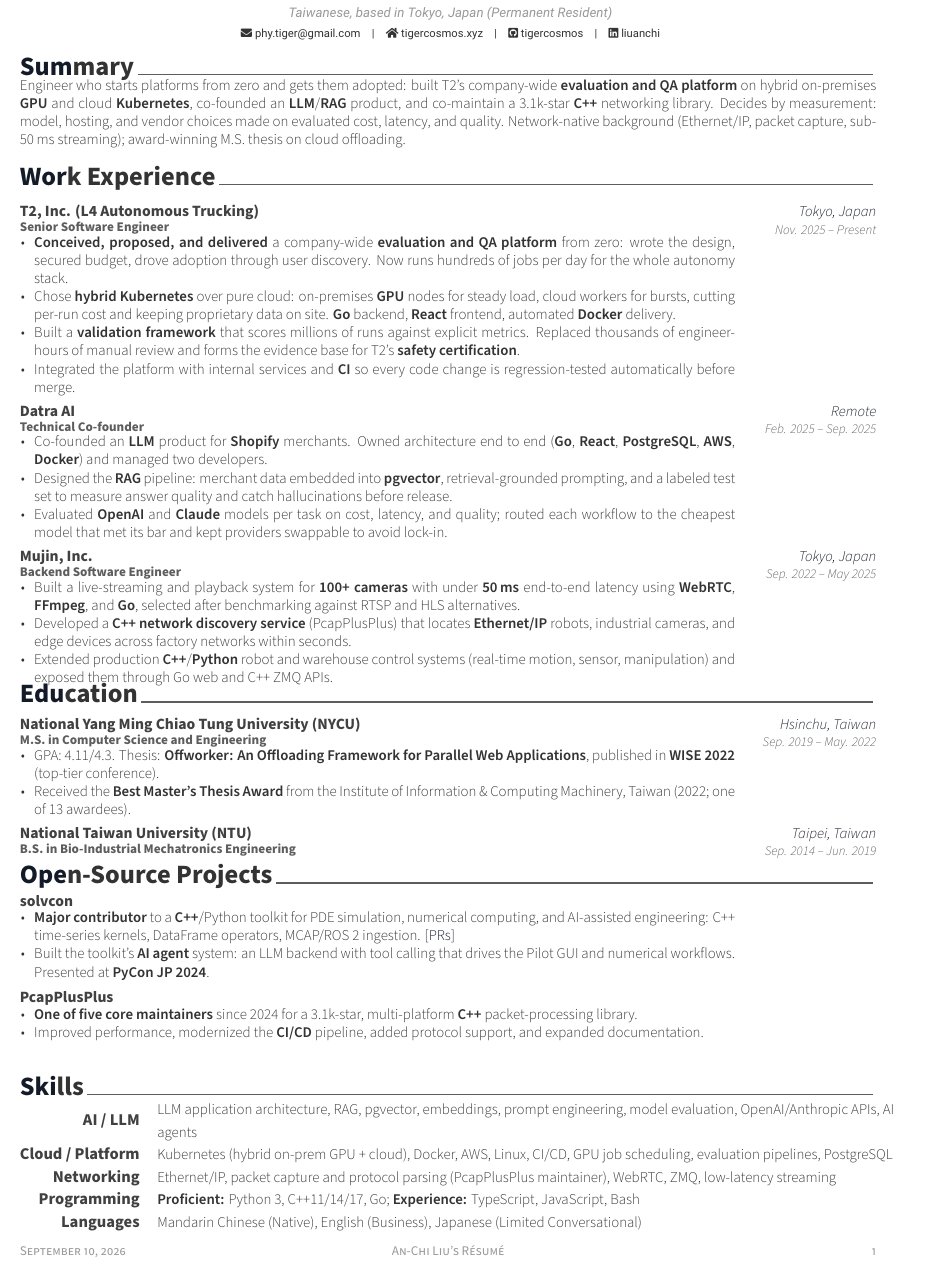
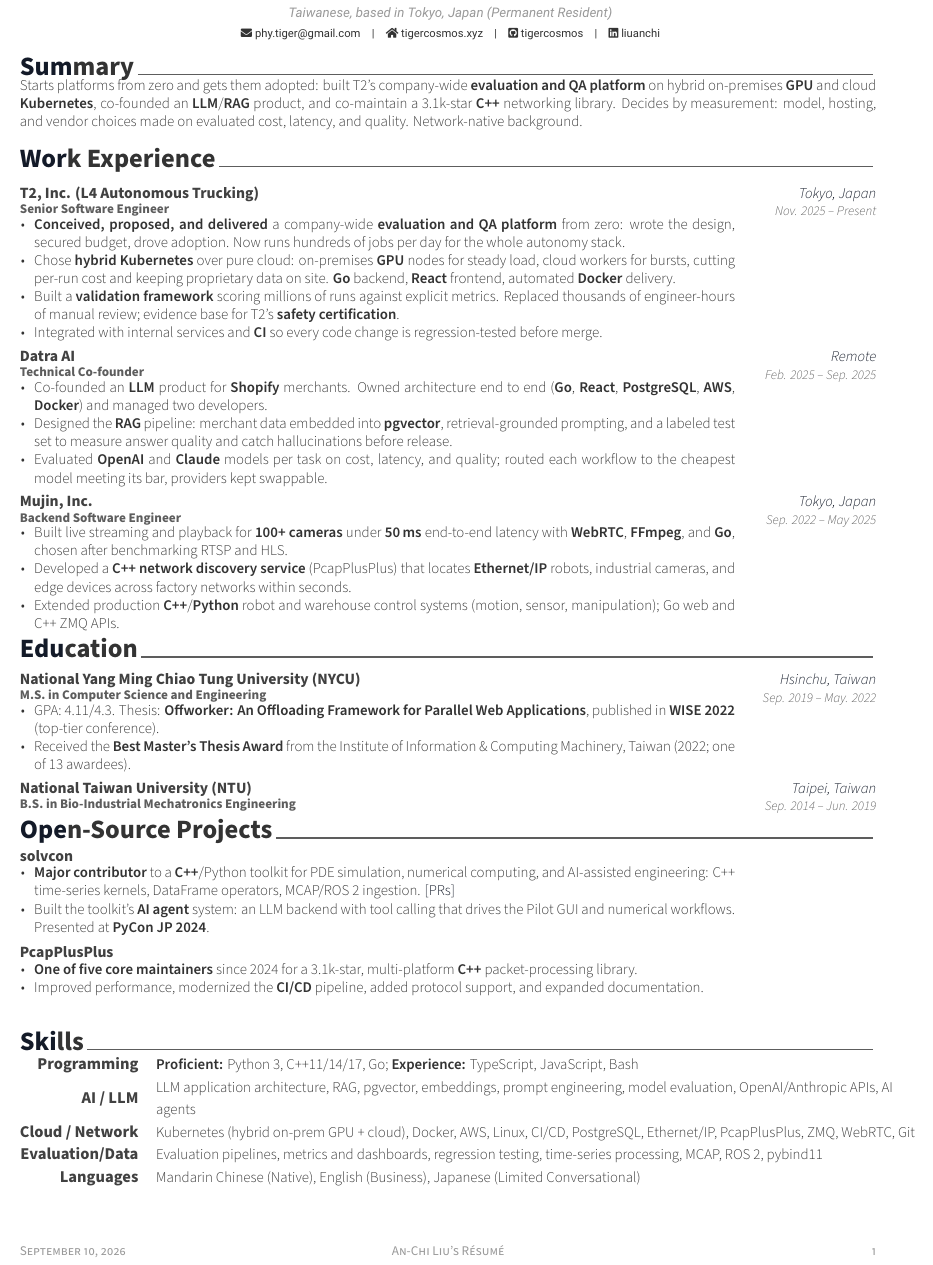
Before and after one commit to tigercosmos/resume, a LaTeX CV (resume.tex, which reads resume/experience.tex, resume/skill.tex, resume/summary.tex): part of the page, cut so that both start at the same text. Compiled offline with XeLaTeX.

Commit message:
Restore original layout code, keep content edits only
Co-Authored-By: Claude Fable 5.1 <noreply@anthropic.com>
Claude-Session: https://claude.ai/code/session_01WJ4mCeHh9XUSfhLnVERhsw

```diff
--- a/resume/experience.tex
+++ b/resume/experience.tex
@@ -14,10 +14,10 @@
   {Nov. 2025 -- Present} % Date(s)
     {
       \begin{cvitems} % Description(s) of tasks/responsibilities
-        \item {\textbf{Conceived, proposed, and delivered} a company-wide \textbf{evaluation and QA platform} from zero: wrote the design, secured budget, drove adoption through user discovery. Now runs hundreds of jobs per day for the whole autonomy stack.}
+        \item {\textbf{Conceived, proposed, and delivered} a company-wide \textbf{evaluation and QA platform} from zero: wrote the design, secured budget, drove adoption. Now runs hundreds of jobs per day for the whole autonomy stack.}
         \item {Chose \textbf{hybrid Kubernetes} over pure cloud: on-premises \textbf{GPU} nodes for steady load, cloud workers for bursts, cutting per-run cost and keeping proprietary data on site. \textbf{Go} backend, \textbf{React} frontend, automated \textbf{Docker} delivery.}
-        \item {Built a \textbf{validation framework} that scores millions of runs against explicit metrics. Replaced thousands of engineer-hours of manual review and forms the evidence base for T2's \textbf{safety certification}.}
-        \item {Integrated the platform with internal services and \textbf{CI} so every code change is regression-tested automatically before merge.}
+        \item {Built a \textbf{validation framework} scoring millions of runs against explicit metrics. Replaced thousands of engineer-hours of manual review; evidence base for T2's \textbf{safety certification}.}
+        \item {Integrated with internal services and \textbf{CI} so every code change is regression-tested before merge.}
       \end{cvitems}
     }
 
@@ -34,7 +34,7 @@
       \begin{cvitems} % Description(s) of tasks/responsibilities
     \item {Co-founded an \textbf{LLM} product for \textbf{Shopify} merchants. Owned architecture end to end (\textbf{Go}, \textbf{React}, \textbf{PostgreSQL}, \textbf{AWS}, \textbf{Docker}) and managed two developers.}
     \item {Designed the \textbf{RAG} pipeline: merchant data embedded into \textbf{pgvector}, retrieval-grounded prompting, and a labeled test set to measure answer quality and catch hallucinations before release.}
-    \item {Evaluated \textbf{OpenAI} and \textbf{Claude} models per task on cost, latency, and quality; routed each workflow to the cheapest model that met its bar and kept providers swappable to avoid lock-in.}
+    \item {Evaluated \textbf{OpenAI} and \textbf{Claude} models per task on cost, latency, and quality; routed each workflow to the cheapest model meeting its bar, providers kept swappable.}
       \end{cvitems}
     }
 
@@ -48,10 +48,31 @@
     {Sep. 2022 -- May 2025} % Date(s)
     {
       \begin{cvitems} % Description(s) of tasks/responsibilities
-        \item {Built a live-streaming and playback system for \textbf{100+ cameras} with under \textbf{50\,ms} end-to-end latency using \textbf{WebRTC}, \textbf{FFmpeg}, and \textbf{Go}, selected after benchmarking against RTSP and HLS alternatives.}
+        \item {Built live streaming and playback for \textbf{100+ cameras} under \textbf{50\,ms} end-to-end latency with \textbf{WebRTC}, \textbf{FFmpeg}, and \textbf{Go}, chosen after benchmarking RTSP and HLS.}
         \item {Developed a \textbf{C++ network discovery service} (PcapPlusPlus) that locates \textbf{Ethernet/IP} robots, industrial cameras, and edge devices across factory networks within seconds.}
-        \item {Extended production \textbf{C++}/\textbf{Python} robot and warehouse control systems (real-time motion, sensor, manipulation) and exposed them through Go web and C++ ZMQ APIs.}
+        \item {Extended production \textbf{C++}/\textbf{Python} robot and warehouse control systems (motion, sensor, manipulation); Go web and C++ ZMQ APIs.}
       \end{cvitems}
     }
 
+    \vspace{2mm}
+
+%---------------------------------------------------------
+  % \cventry
+  %   {Teaching Assistant} % Job title
+  %   {National Yang Ming Chiao Tung University} % Organization
+  %   {Hsinchu, Taiwan} % Location
+  %   {2019 - 2021} % Date(s)
+  %   {
+  %     \begin{cvitems} % Description(s) of tasks/responsibilities
+  %       \item {Parallel Programming (Spring 2021, Fall 2020). Won the \textbf{NYCU outstanding teaching assistant award} in 2021.
+  %       Led a four-TA team to serve a 120-student course, including designing programming assignments,
+  %       providing workplace environments, and interacting with students.
+  %       }
+  %       \item {Numerical Software Development (Spring 2021, Fall 2020, Spring 2020, Fall 2019).
+  %       Reviewed and scored students' programming assignments on Github.
+  %       }
+  %     \end{cvitems}
+  %   }
+
+  %   % \vspace{-2mm}
 \end{cventries}
--- a/resume/skill.tex
+++ b/resume/skill.tex
@@ -1,12 +1,17 @@
 %-------------------------------------------------------------------------------
-%	SECTION TITLE
+% SECTION TITLE
 %-------------------------------------------------------------------------------
 \cvsection{Skills}
 
-%-------------------------------------------------------------------------------
-%	CONTENT
-%-------------------------------------------------------------------------------
+%---------------------------------------------------------
 \begin{cvskills}
+    %---------------------------------------------------------
+    \cvskill
+    {Programming} % Category
+    {
+      \textbf{Proficient:} Python 3, C++11/14/17, Go; \textbf{Experience:} TypeScript, JavaScript, Bash
+    } % Skills
+
     %---------------------------------------------------------
       \cvskill
       {AI / LLM} % Category
@@ -16,24 +21,16 @@
 
     %---------------------------------------------------------
       \cvskill
-      {Cloud / Platform} % Category
+      {Cloud / Network} % Category
       {
-        Kubernetes (hybrid on-prem GPU + cloud), Docker, AWS, Linux, CI/CD, GPU job scheduling, evaluation pipelines, PostgreSQL
+        Kubernetes (hybrid on-prem GPU + cloud), Docker, AWS, Linux, CI/CD, PostgreSQL, Ethernet/IP, PcapPlusPlus, ZMQ, WebRTC, Git
       } % Skills
 
-    %---------------------------------------------------------
-      \cvskill
-      {Networking} % Category
+       \cvskill
+      {Evaluation/Data} % Category
       {
-        Ethernet/IP, packet capture and protocol parsing (PcapPlusPlus maintainer), WebRTC, ZMQ, low-latency streaming
+         Evaluation pipelines, metrics and dashboards, regression testing, time-series processing, MCAP, ROS 2, pybind11
       } % Skills
-
-    %---------------------------------------------------------
-    \cvskill
-    {Programming} % Category
-    {
-      \textbf{Proficient:} Python 3, C++11/14/17, Go; \textbf{Experience:} TypeScript, JavaScript, Bash
-    } % Skills
 
     %---------------------------------------------------------
       \cvskill
--- a/resume/summary.tex
+++ b/resume/summary.tex
@@ -3,12 +3,14 @@
 %-------------------------------------------------------------------------------
 \cvsection{Summary}
 
+
 %-------------------------------------------------------------------------------
 %	CONTENT
 %-------------------------------------------------------------------------------
 \begin{cvparagraph}
-Engineer who starts platforms from zero and gets them adopted: built T2's company-wide \textbf{evaluation and QA platform} on hybrid
-on-premises \textbf{GPU} and cloud \textbf{Kubernetes}, co-founded an \textbf{LLM}/\textbf{RAG} product, and co-maintain a 3.1k-star \textbf{C++}
-networking library. Decides by measurement: model, hosting, and vendor choices made on evaluated cost, latency, and quality.
-Network-native background (Ethernet/IP, packet capture, sub-50\,ms streaming); award-winning M.S. thesis on cloud offloading.
+
+%---------------------------------------------------------
+Starts platforms from zero and gets them adopted: built T2's company-wide \textbf{evaluation and QA platform} on hybrid on-premises
+\textbf{GPU} and cloud \textbf{Kubernetes}, co-founded an \textbf{LLM}/\textbf{RAG} product, and co-maintain a 3.1k-star \textbf{C++} networking library.
+Decides by measurement: model, hosting, and vendor choices made on evaluated cost, latency, and quality. Network-native background.
 \end{cvparagraph}
```
Also changed, not shown: resume.pdf, resume/experience.tex (4 more changed lines).
